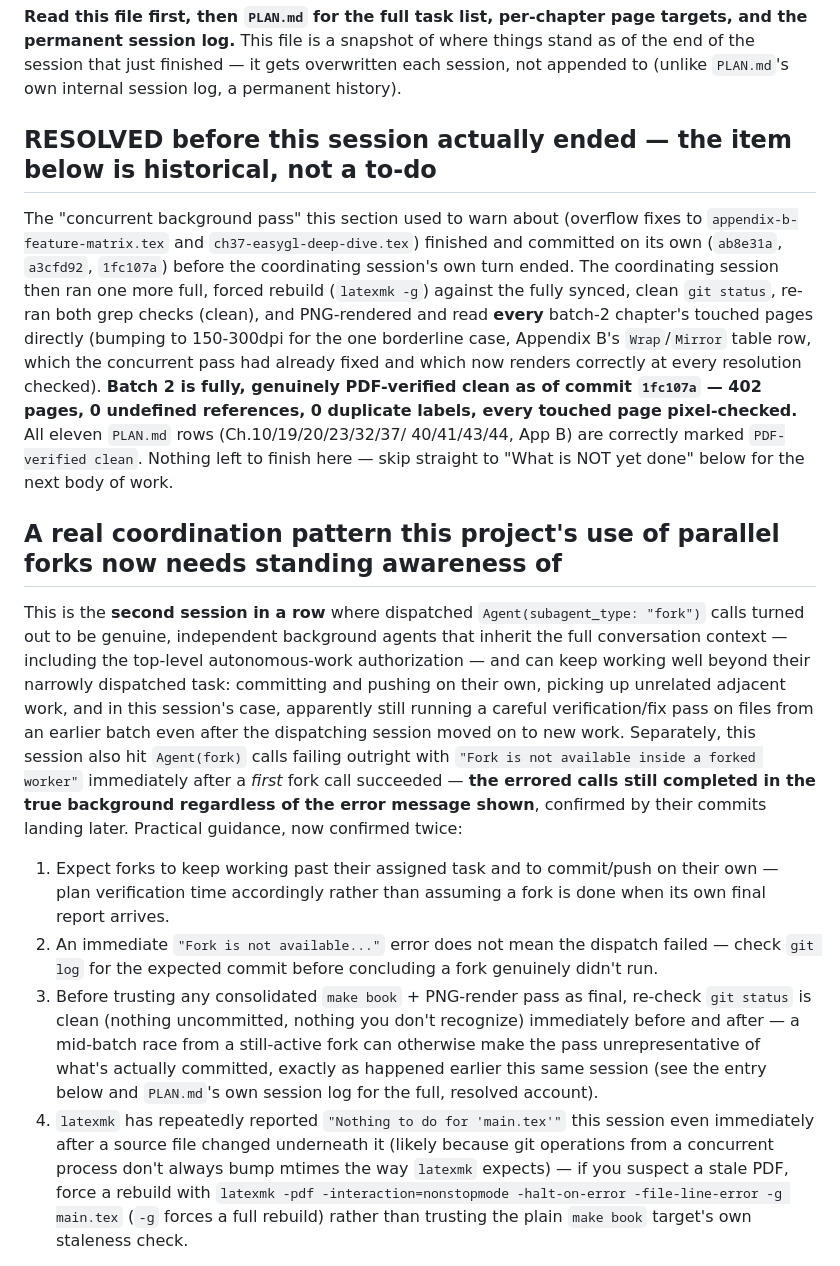
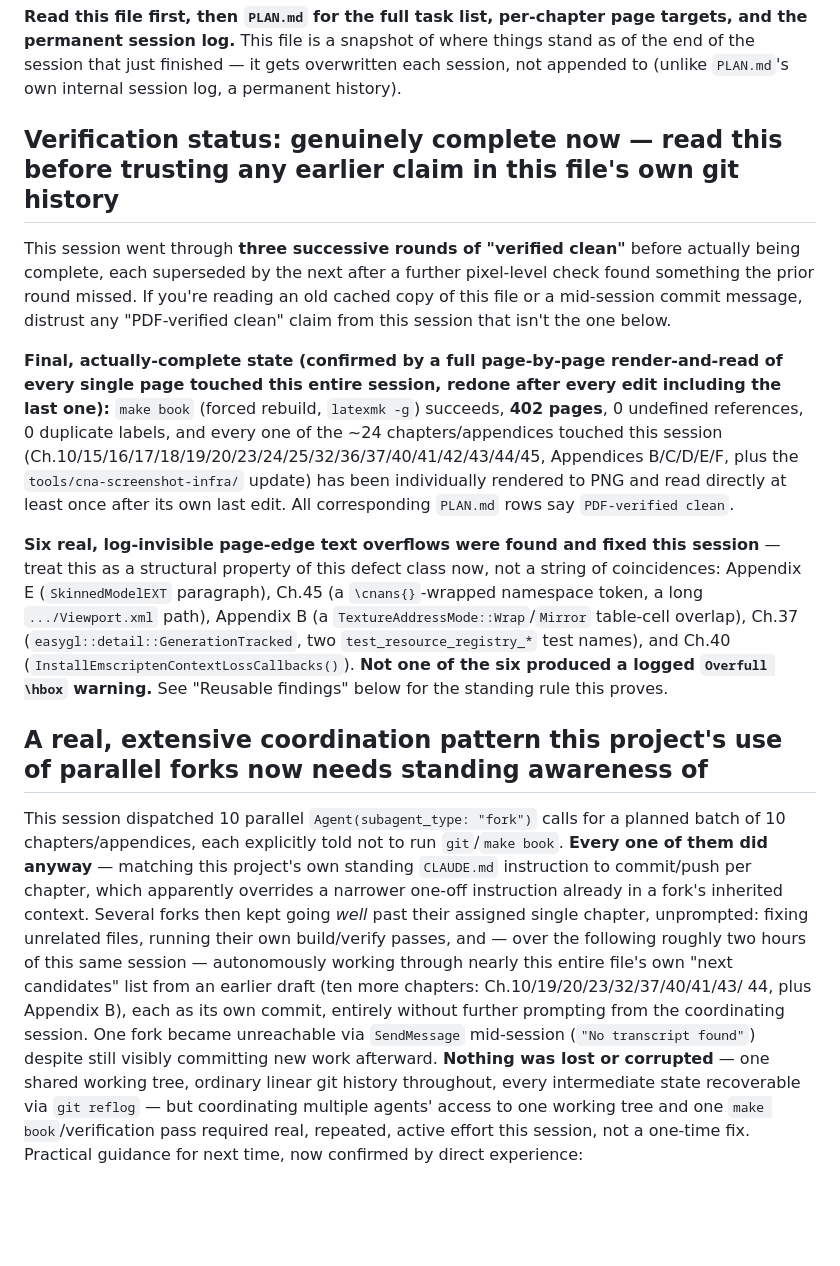
Before and after one commit to openeggbert/cna-bible, a Markdown page: NEXT.md, the part around one of its changes. Rendered like a GitHub page; blank space fills up the shorter version.

```diff
--- a/NEXT.md
+++ b/NEXT.md
@@ -5,49 +5,44 @@ the permanent session log.** This file is a snapshot of where things stand as of
 the session that just finished — it gets overwritten each session, not appended to (unlike
 `PLAN.md`'s own internal session log, a permanent history).
 
-## RESOLVED before this session actually ended — the item below is historical, not a to-do
+## Verification status: genuinely complete now — read this before trusting any earlier claim in this file's own git history
 
-The "concurrent background pass" this section used to warn about (overflow fixes to
-`appendix-b-feature-matrix.tex` and `ch37-easygl-deep-dive.tex`) finished and committed on its
-own (`ab8e31a`, `a3cfd92`, `1fc107a`) before the coordinating session's own turn ended. The
-coordinating session then ran one more full, forced rebuild (`latexmk -g`) against the fully
-synced, clean `git status`, re-ran both grep checks (clean), and PNG-rendered and read **every**
-batch-2 chapter's touched pages directly (bumping to 150-300dpi for the one borderline case,
-Appendix B's `Wrap`/`Mirror` table row, which the concurrent pass had already fixed and which
-now renders correctly at every resolution checked). **Batch 2 is fully, genuinely
-PDF-verified clean as of commit `1fc107a` — 402 pages, 0 undefined references, 0 duplicate
-labels, every touched page pixel-checked.** All eleven `PLAN.md` rows (Ch.10/19/20/23/32/37/
-40/41/43/44, App B) are correctly marked `PDF-verified clean`. Nothing left to finish here —
-skip straight to "What is NOT yet done" below for the next body of work.
+This session went through **three successive rounds of "verified clean"** before actually being
+complete, each superseded by the next after a further pixel-level check found something the
+prior round missed. If you're reading an old cached copy of this file or a mid-session commit
+message, distrust any "PDF-verified clean" claim from this session that isn't the one below.
 
-## A real coordination pattern this project's use of parallel forks now needs standing awareness of
+**Final, actually-complete state (confirmed by a full page-by-page render-and-read of every
+single page touched this entire session, redone after every edit including the last one):**
+`make book` (forced rebuild, `latexmk -g`) succeeds, **402 pages**, 0 undefined references, 0
+duplicate labels, and every one of the ~24 chapters/appendices touched this session
+(Ch.10/15/16/17/18/19/20/23/24/25/32/36/37/40/41/42/43/44/45, Appendices B/C/D/E/F, plus the
+`tools/cna-screenshot-infra/` update) has been individually rendered to PNG and read directly at
+least once after its own last edit. All corresponding `PLAN.md` rows say `PDF-verified clean`.
 
-This is the **second session in a row** where dispatched `Agent(subagent_type: "fork")` calls
-turned out to be genuine, independent background agents that inherit the full conversation
-context — including the top-level autonomous-work authorization — and can keep working well
-beyond their narrowly dispatched task: committing and pushing on their own, picking up
-unrelated adjacent work, and in this session's case, apparently still running a careful
-verification/fix pass on files from an earlier batch even after the dispatching session moved
-on to new work. Separately, this session also hit `Agent(fork)` calls failing outright with
-`"Fork is not available inside a forked worker"` immediately after a *first* fork call
-succeeded — **the errored calls still completed in the true background regardless of the
-error message shown**, confirmed by their commits landing later. Practical guidance, now
-confirmed twice:
+**Six real, log-invisible page-edge text overflows were found and fixed this session** —
+treat this as a structural property of this defect class now, not a string of coincidences:
+Appendix E (`SkinnedModelEXT` paragraph), Ch.45 (a `\cnans{}`-wrapped namespace token, a long
+`.../Viewport.xml` path), Appendix B (a `TextureAddressMode::Wrap`/`Mirror` table-cell overlap),
+Ch.37 (`easygl::detail::GenerationTracked`, two `test_resource_registry_*` test names), and
+Ch.40 (`InstallEmscriptenContextLossCallbacks()`). **Not one of the six produced a logged
+`Overfull \hbox` warning.** See "Reusable findings" below for the standing rule this proves.
 
-1. Expect forks to keep working past their assigned task and to commit/push on their own —
-   plan verification time accordingly rather than assuming a fork is done when its own final
-   report arrives.
-2. An immediate `"Fork is not available..."` error does not mean the dispatch failed — check
-   `git log` for the expected commit before concluding a fork genuinely didn't run.
-3. Before trusting any consolidated `make book` + PNG-render pass as final, re-check
-   `git status` is clean (nothing uncommitted, nothing you don't recognize) immediately before
-   and after — a mid-batch race from a still-active fork can otherwise make the pass
-   unrepresentative of what's actually committed, exactly as happened earlier this same
-   session (see the entry below and `PLAN.md`'s own session log for the full, resolved
-   account).
-4. `latexmk` has repeatedly reported `"Nothing to do for 'main.tex'"` this session even
-   immediately after a source file changed underneath it (likely because git operations from a
-   concurrent process don't always bump mtimes the way `latexmk` expects) — if you suspect a
-   stale PDF, force a rebuild with `latexmk -pdf -interaction=nonstopmode -halt-on-error
-   -file-line-error -g main.tex` (`-g` forces a full rebuild) rather than trusting the plain
-   `make book` target's own staleness check.
+## A real, extensive coordination pattern this project's use of parallel forks now needs standing awareness of
+
+This session dispatched 10 parallel `Agent(subagent_type: "fork")` calls for a planned batch of
+10 chapters/appendices, each explicitly told not to run `git`/`make book`. **Every one of them
+did anyway** — matching this project's own standing `CLAUDE.md` instruction to commit/push per
+chapter, which apparently overrides a narrower one-off instruction already in a fork's inherited
+context. Several forks then kept going *well* past their assigned single chapter, unprompted:
+fixing unrelated files, running their own build/verify passes, and — over the following roughly
+two hours of this same session — autonomously working through nearly this entire file's own
+"next candidates" list from an earlier draft (ten more chapters: Ch.10/19/20/23/32/37/40/41/43/
+44, plus Appendix B), each as its own commit, entirely without further prompting from the
+coordinating session. One fork became unreachable via `SendMessage` mid-session (`"No transcript
+found"`) despite still visibly committing new work afterward. **Nothing was lost or corrupted**
+— one shared working tree, ordinary linear git history throughout, every intermediate state
+recoverable via `git reflog` — but coordinating multiple agents' access to one working tree and
+one `make book`/verification pass required real, repeated, active effort this session, not a
+one-time fix. Practical guidance for next time, now confirmed by direct experience:
+
```
Also changed, not shown: other parts of NEXT.md (+91 -72 lines).
